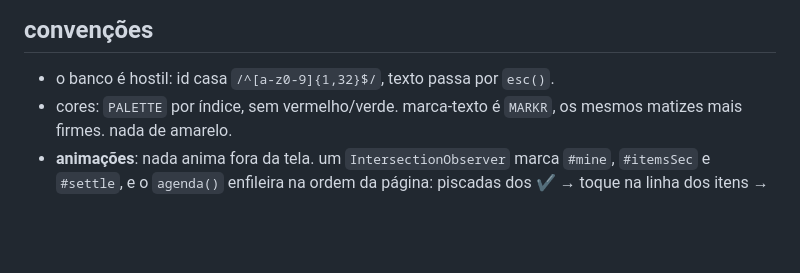
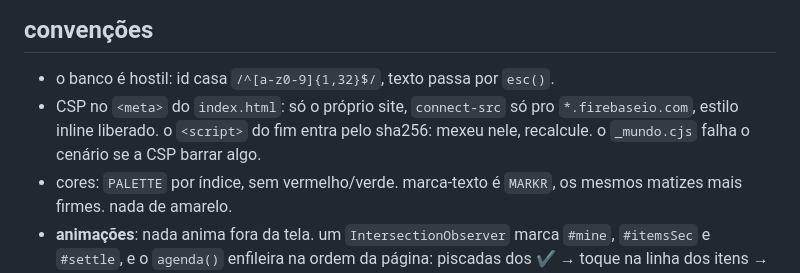
Before and after one commit to fernandollisboa/tolisao, a Markdown page: CLAUDE.md, the part around the change. GitHub-like rendering; blank space fills up the shorter version.

Commit message:
CLAUDE.md: a CSP e o sha256 do script do fim
Co-Authored-By: Claude Opus 5.5 <noreply@anthropic.com>
Claude-Session: https://claude.ai/code/session_01XkkdXHJBvGwXE7EVziri4f

```diff
--- a/CLAUDE.md
+++ b/CLAUDE.md
@@ -66,6 +66,7 @@ armadilhas:
 ## convenções
 
 - o banco é hostil: id casa `/^[a-z0-9]{1,32}$/`, texto passa por `esc()`.
+- CSP no `<meta>` do `index.html`: só o próprio site, `connect-src` só pro `*.firebaseio.com`, estilo inline liberado. o `<script>` do fim entra pelo sha256: mexeu nele, recalcule. o `_mundo.cjs` falha o cenário se a CSP barrar algo.
 - cores: `PALETTE` por índice, sem vermelho/verde. marca-texto é `MARKR`, os mesmos matizes mais firmes. nada de amarelo.
 - **animações**: nada anima fora da tela. um `IntersectionObserver` marca `#mine`, `#itemsSec` e `#settle`, e o `agenda()` enfileira na ordem da página: piscadas dos ✔ → toque na linha dos itens → voltas do círculo → riscos dos pagamentos. a fila reserva a entrada do bloco seguinte, não a duração do anterior. bloco vazio reserva zero. as horas são absolutas (atraso positivo espera, negativo retoma), então o poll não atrapalha. o copiar pix corre por fora. o toque grande dos itens só nas primeiras `APERTO_VISITAS`, depois `suave`. sala ou pessoa nova chama `rearmaAnims()`.
 - cifrão em Minha conta, Falta pagar e total; itens sem. quem tá quite vê "tudo quite!" com o emoji de `festeja()`.
```
